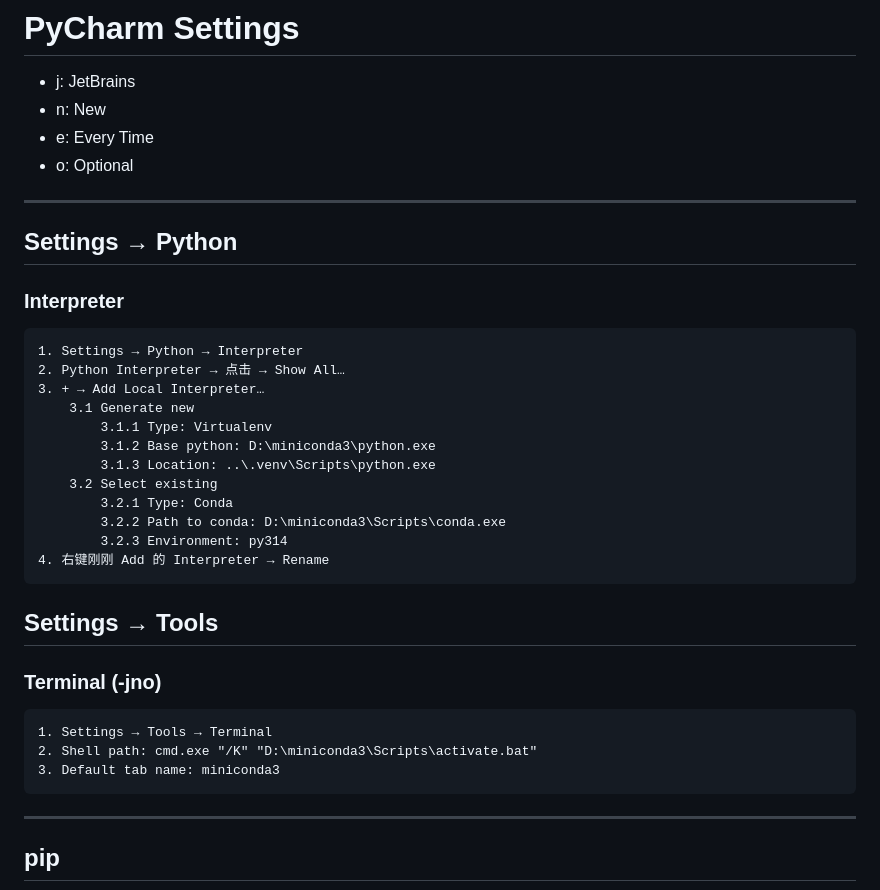
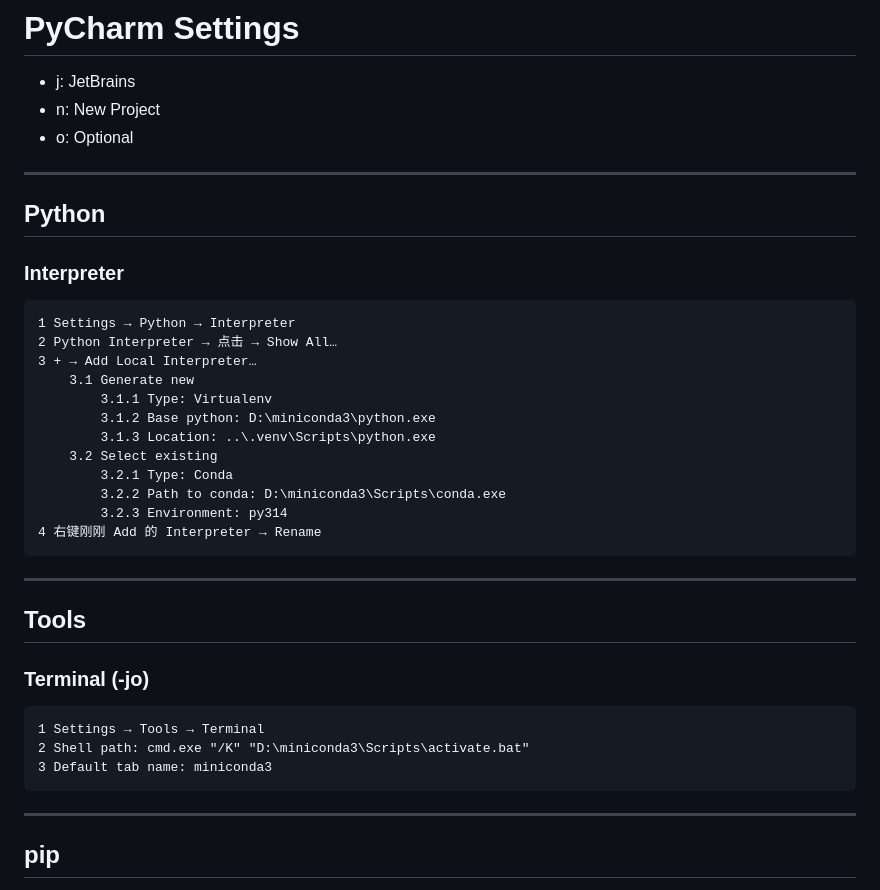
Before and after one commit to Apparition2018/python, a Markdown page: PyCharm Settings.md, the part around the change. Rendered like a GitHub page.

Commit message:
2026-04-20 17:19:00

```diff
--- a/PyCharm Settings.md
+++ b/PyCharm Settings.md
@@ -1,14 +1,13 @@
 # PyCharm Settings
 - j: JetBrains
-- n: New
-- e: Every Time
+- n: New Project
 - o: Optional
 ---
-## Settings → Python
+## Python
 ### Interpreter
-    1. Settings → Python → Interpreter
-    2. Python Interpreter → 点击 → Show All…
-    3. + → Add Local Interpreter…
+    1 Settings → Python → Interpreter
+    2 Python Interpreter → 点击 → Show All…
+    3 + → Add Local Interpreter…
         3.1 Generate new
             3.1.1 Type: Virtualenv
             3.1.2 Base python: D:\miniconda3\python.exe
@@ -17,12 +16,13 @@
             3.2.1 Type: Conda
             3.2.2 Path to conda: D:\miniconda3\Scripts\conda.exe
             3.2.3 Environment: py314
-    4. 右键刚刚 Add 的 Interpreter → Rename
-## Settings → Tools
-### Terminal (-jno)
-    1. Settings → Tools → Terminal
-    2. Shell path: cmd.exe "/K" "D:\miniconda3\Scripts\activate.bat"
-    3. Default tab name: miniconda3
+    4 右键刚刚 Add 的 Interpreter → Rename
+---
+## Tools
+### Terminal (-jo)
+    1 Settings → Tools → Terminal
+    2 Shell path: cmd.exe "/K" "D:\miniconda3\Scripts\activate.bat"
+    3 Default tab name: miniconda3
 ---
 ## pip
     pip install package_name
```
